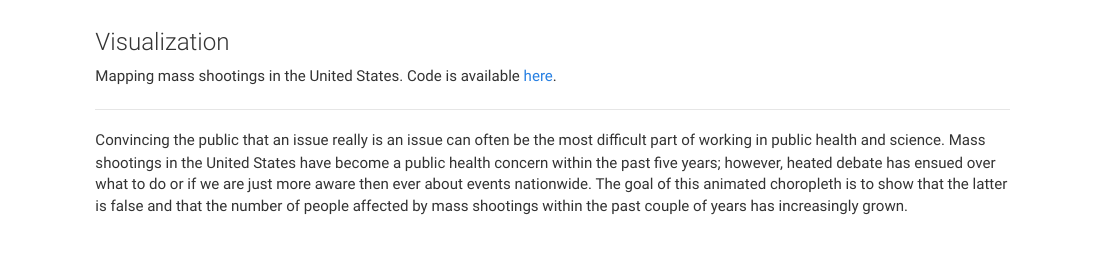
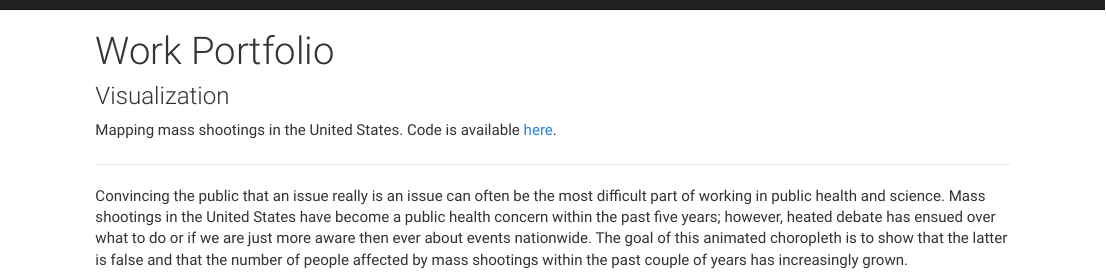
Before and after one commit to nt-williams/nt-williams.github.io, an R Markdown document (index.Rmd): the page in a window 1100 px wide, from its top. The pictures show the output file index.html that the author committed with the source, opened offline; library style sheets and scripts come from the installed R packages.

Commit message:
fixing title issue

```diff
--- a/index.Rmd
+++ b/index.Rmd
@@ -1,4 +1,5 @@
 ---
+title: Work Portfolio
 output: html_document
 ---
 
```
Also changed, not shown: index.html, index.Rmd (2 more changed lines).
